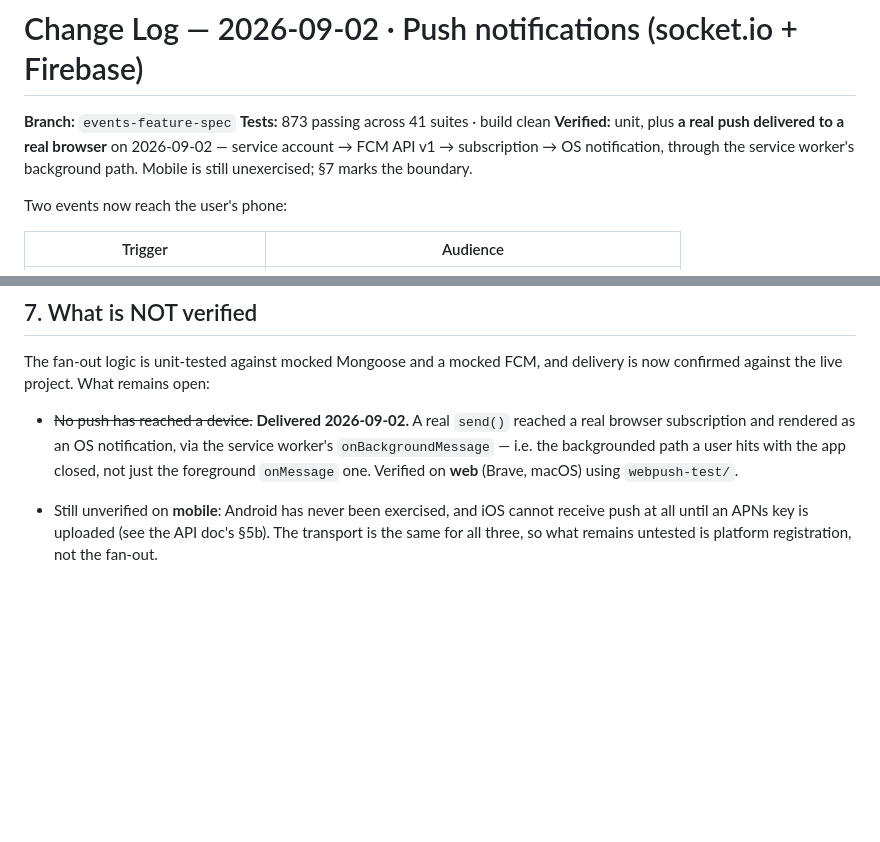
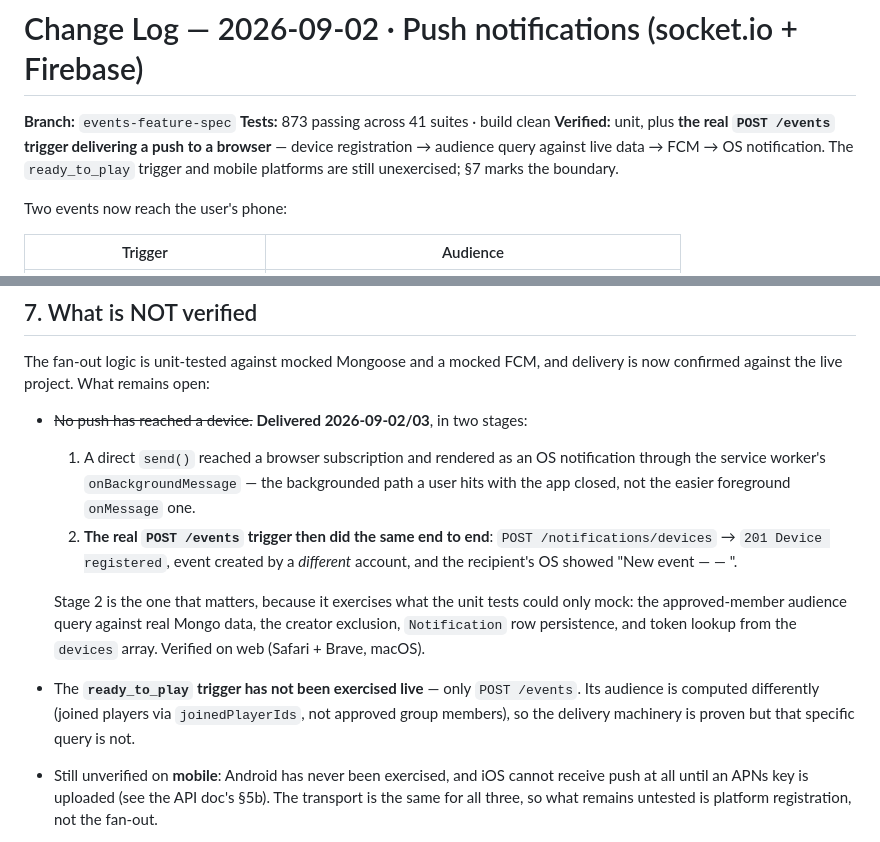
Before and after one commit to heinlinaung/kickr_backend, a Markdown page: docs/change-logs/2026-09-02_push_notifications.md, 2 parts joined by grey strips. Drawn GitHub-style; blank space fills up the shorter version.

Commit message:
docs(notifications): event-created trigger verified end to end
The real POST /events path delivered a push to a browser: device registered via
POST /notifications/devices (201), event created by a DIFFERENT account, and the
recipient's OS showed "New event — <title> — <date>".

This is the verification that matters, because it exercises what the unit tests
could only mock — the approved-member audience query against live Mongo data,
the creator exclusion, Notification row persistence, and token lookup from the
devices array. The earlier check only proved the transport by calling FCM
directly and bypassing all of that.

Marks what is still unexercised: the ready_to_play trigger, whose audience is
computed differently (joinedPlayerIds — players who joined the event, not
approved group members), so the delivery machinery is proven but that query is
not. Mobile likewise: Android untested, iOS blocked on an APNs key.

Docs only. 873 tests passing.

Co-Authored-By: Claude Opus 5 (1M context) <noreply@anthropic.com>

```diff
--- a/docs/change-logs/2026-09-02_push_notifications.md
+++ b/docs/change-logs/2026-09-02_push_notifications.md
@@ -2,10 +2,10 @@
 
 **Branch:** `events-feature-spec`
 **Tests:** 873 passing across 41 suites · build clean
-**Verified:** unit, plus **a real push delivered to a real browser** on
-2026-09-02 — service account → FCM API v1 → subscription → OS notification,
-through the service worker's background path. Mobile is still unexercised; §7
-marks the boundary.
+**Verified:** unit, plus **the real `POST /events` trigger delivering a push to
+a browser** — device registration → audience query against live data → FCM →
+OS notification. The `ready_to_play` trigger and mobile platforms are still
+unexercised; §7 marks the boundary.
 
 Two events now reach the user's phone:
 
@@ -126,11 +126,24 @@ logs **nothing**: a malformed JWT's contents are themselves a credential.
 The fan-out logic is unit-tested against mocked Mongoose and a mocked FCM, and
 delivery is now confirmed against the live project. What remains open:
 
-- ~~No push has reached a device.~~ **Delivered 2026-09-02.** A real `send()`
-  reached a real browser subscription and rendered as an OS notification, via
-  the service worker's `onBackgroundMessage` — i.e. the backgrounded path a
-  user hits with the app closed, not just the foreground `onMessage` one.
-  Verified on **web** (Brave, macOS) using `webpush-test/`.
+- ~~No push has reached a device.~~ **Delivered 2026-09-02/03**, in two stages:
+  1. A direct `send()` reached a browser subscription and rendered as an OS
+     notification through the service worker's `onBackgroundMessage` — the
+     backgrounded path a user hits with the app closed, not the easier
+     foreground `onMessage` one.
+  2. **The real `POST /events` trigger then did the same end to end**:
+     `POST /notifications/devices` → `201 Device registered`, event created by
+     a *different* account, and the recipient's OS showed
+     "New event — <title> — <date>".
+
+  Stage 2 is the one that matters, because it exercises what the unit tests
+  could only mock: the approved-member audience query against real Mongo data,
+  the creator exclusion, `Notification` row persistence, and token lookup from
+  the `devices` array. Verified on web (Safari + Brave, macOS).
+- The **`ready_to_play` trigger has not been exercised live** — only
+  `POST /events`. Its audience is computed differently (joined players via
+  `joinedPlayerIds`, not approved group members), so the delivery machinery is
+  proven but that specific query is not.
 - Still unverified on **mobile**: Android has never been exercised, and iOS
   cannot receive push at all until an APNs key is uploaded (see the API doc's
   §5b). The transport is the same for all three, so what remains untested is
```
Also changed, not shown: docs/api/notifications-api.md (+5 -4 lines).
